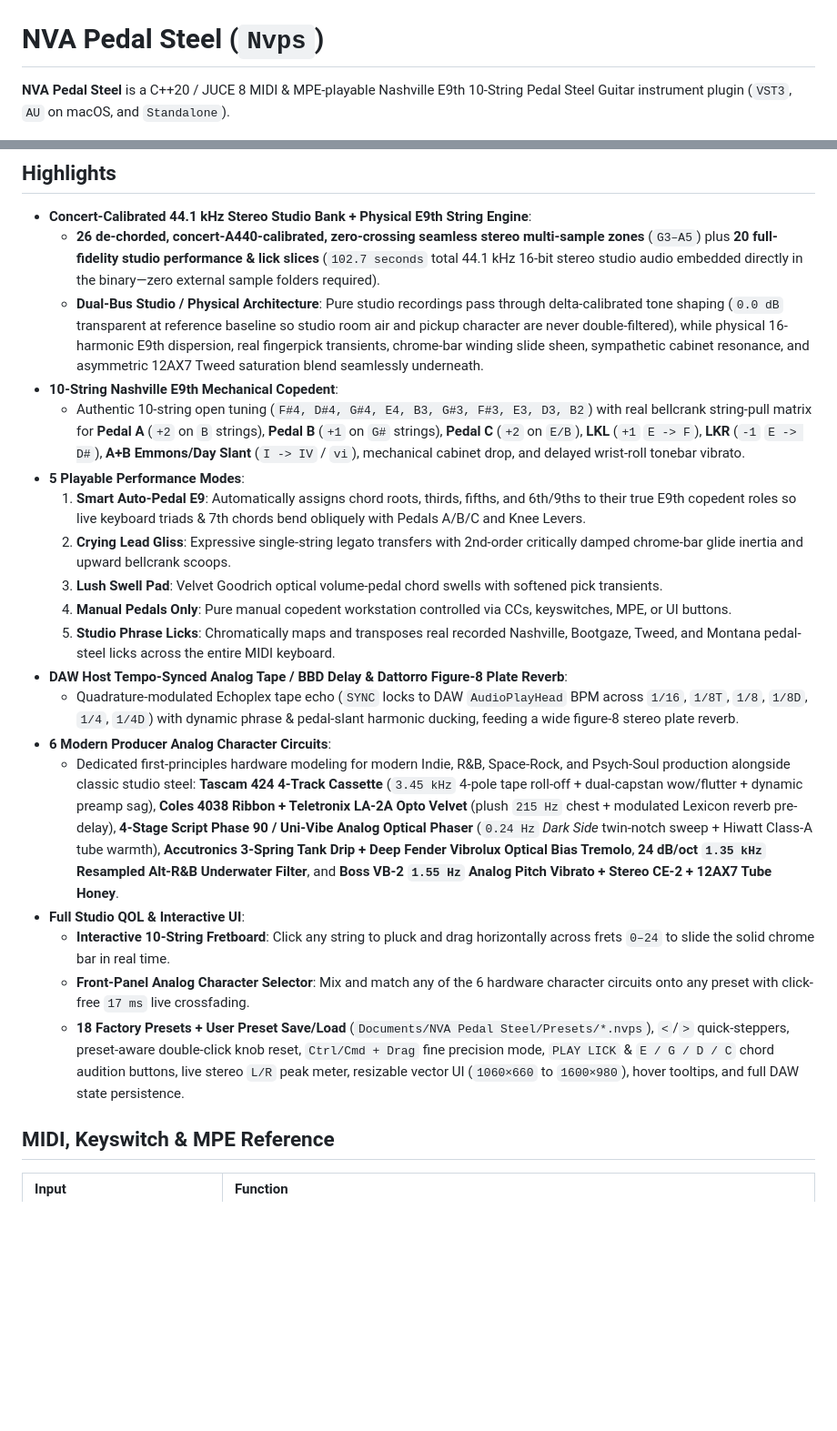
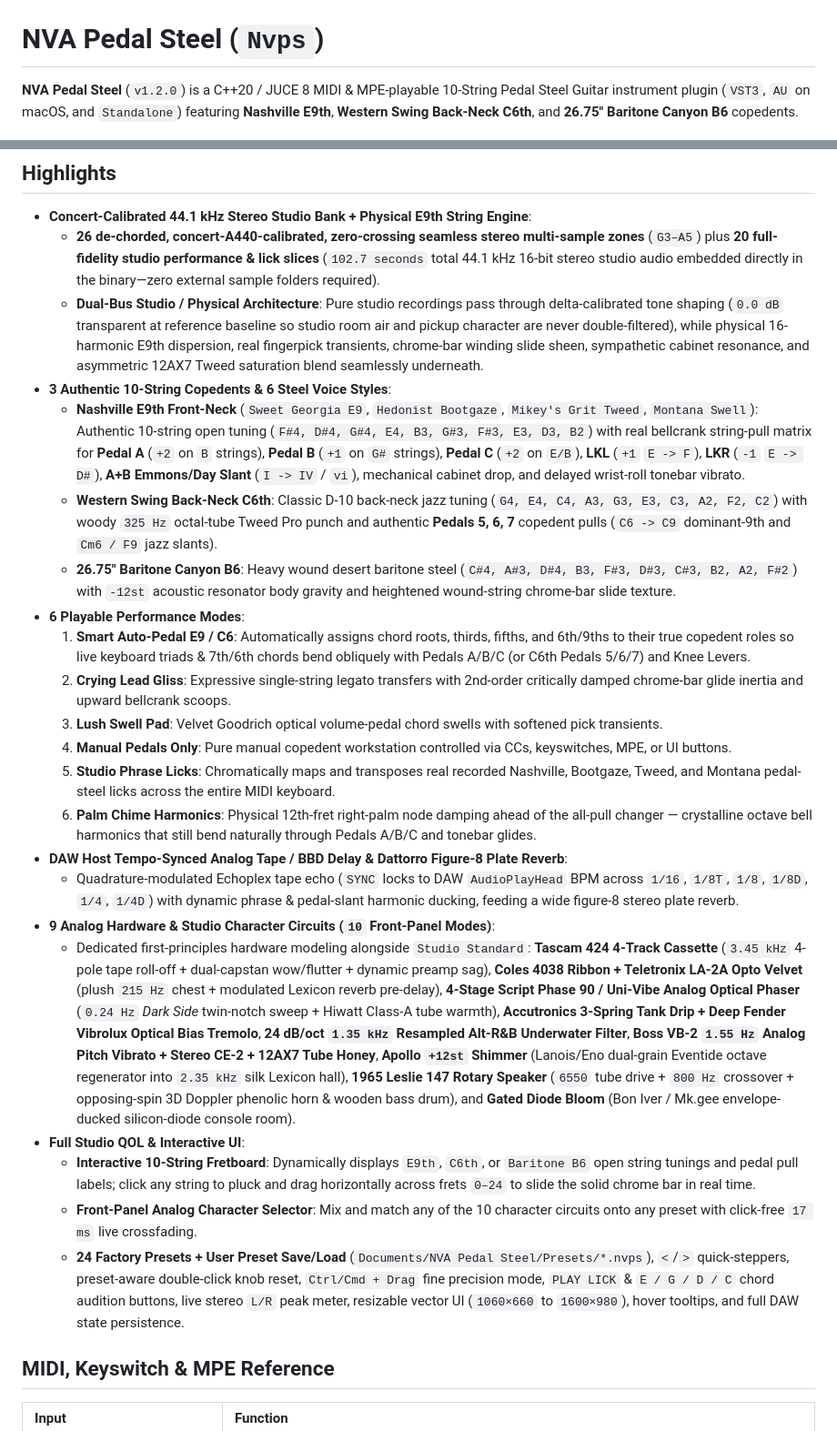
Before and after one commit to joshemve/nva_pedal_steel, a Markdown page: README.md, 2 parts joined by grey strips. Shown at 91% size. Rendered like a GitHub page; blank space fills up the shorter version.

Commit message:
v1.2.0: 5 new DSP circuits (C6th, Baritone B6, Palm Chimes, Shimmer, Leslie 147, Reverb-X) & Presets 19-24

```diff
--- a/README.md
+++ b/README.md
@@ -1,6 +1,6 @@
 # NVA Pedal Steel (`Nvps`)
 
-**NVA Pedal Steel** is a C++20 / JUCE 8 MIDI & MPE-playable Nashville E9th 10-String Pedal Steel Guitar instrument plugin (`VST3`, `AU` on macOS, and `Standalone`).
+**NVA Pedal Steel** (`v1.2.0`) is a C++20 / JUCE 8 MIDI & MPE-playable 10-String Pedal Steel Guitar instrument plugin (`VST3`, `AU` on macOS, and `Standalone`) featuring **Nashville E9th**, **Western Swing Back-Neck C6th**, and **26.75" Baritone Canyon B6** copedents.
 
 ![NVA Pedal Steel UI](renders/ui_screenshot.png)
 
@@ -9,22 +9,25 @@
 - **Concert-Calibrated 44.1 kHz Stereo Studio Bank + Physical E9th String Engine**:
   - **26 de-chorded, concert-A440-calibrated, zero-crossing seamless stereo multi-sample zones** (`G3–A5`) plus **20 full-fidelity studio performance & lick slices** (`102.7 seconds` total 44.1 kHz 16-bit stereo studio audio embedded directly in the binary—zero external sample folders required).
   - **Dual-Bus Studio / Physical Architecture**: Pure studio recordings pass through delta-calibrated tone shaping (`0.0 dB` transparent at reference baseline so studio room air and pickup character are never double-filtered), while physical 16-harmonic E9th dispersion, real fingerpick transients, chrome-bar winding slide sheen, sympathetic cabinet resonance, and asymmetric 12AX7 Tweed saturation blend seamlessly underneath.
-- **10-String Nashville E9th Mechanical Copedent**:
-  - Authentic 10-string open tuning (`F#4, D#4, G#4, E4, B3, G#3, F#3, E3, D3, B2`) with real bellcrank string-pull matrix for **Pedal A** (`+2` on `B` strings), **Pedal B** (`+1` on `G#` strings), **Pedal C** (`+2` on `E/B`), **LKL** (`+1` `E -> F`), **LKR** (`-1` `E -> D#`), **A+B Emmons/Day Slant** (`I -> IV` / `vi`), mechanical cabinet drop, and delayed wrist-roll tonebar vibrato.
-- **5 Playable Performance Modes**:
-  1. **Smart Auto-Pedal E9**: Automatically assigns chord roots, thirds, fifths, and 6th/9ths to their true E9th copedent roles so live keyboard triads & 7th chords bend obliquely with Pedals A/B/C and Knee Levers.
+- **3 Authentic 10-String Copedents & 6 Steel Voice Styles**:
+  - **Nashville E9th Front-Neck** (`Sweet Georgia E9`, `Hedonist Bootgaze`, `Mikey's Grit Tweed`, `Montana Swell`): Authentic 10-string open tuning (`F#4, D#4, G#4, E4, B3, G#3, F#3, E3, D3, B2`) with real bellcrank string-pull matrix for **Pedal A** (`+2` on `B` strings), **Pedal B** (`+1` on `G#` strings), **Pedal C** (`+2` on `E/B`), **LKL** (`+1` `E -> F`), **LKR** (`-1` `E -> D#`), **A+B Emmons/Day Slant** (`I -> IV` / `vi`), mechanical cabinet drop, and delayed wrist-roll tonebar vibrato.
+  - **Western Swing Back-Neck C6th**: Classic D-10 back-neck jazz tuning (`G4, E4, C4, A3, G3, E3, C3, A2, F2, C2`) with woody `325 Hz` octal-tube Tweed Pro punch and authentic **Pedals 5, 6, 7** copedent pulls (`C6 -> C9` dominant-9th and `Cm6 / F9` jazz slants).
+  - **26.75" Baritone Canyon B6**: Heavy wound desert baritone steel (`C#4, A#3, D#4, B3, F#3, D#3, C#3, B2, A2, F#2`) with `-12st` acoustic resonator body gravity and heightened wound-string chrome-bar slide texture.
+- **6 Playable Performance Modes**:
+  1. **Smart Auto-Pedal E9 / C6**: Automatically assigns chord roots, thirds, fifths, and 6th/9ths to their true copedent roles so live keyboard triads & 7th/6th chords bend obliquely with Pedals A/B/C (or C6th Pedals 5/6/7) and Knee Levers.
   2. **Crying Lead Gliss**: Expressive single-string legato transfers with 2nd-order critically damped chrome-bar glide inertia and upward bellcrank scoops.
   3. **Lush Swell Pad**: Velvet Goodrich optical volume-pedal chord swells with softened pick transients.
   4. **Manual Pedals Only**: Pure manual copedent workstation controlled via CCs, keyswitches, MPE, or UI buttons.
   5. **Studio Phrase Licks**: Chromatically maps and transposes real recorded Nashville, Bootgaze, Tweed, and Montana pedal-steel licks across the entire MIDI keyboard.
+  6. **Palm Chime Harmonics**: Physical 12th-fret right-palm node damping ahead of the all-pull changer — crystalline octave bell harmonics that still bend naturally through Pedals A/B/C and tonebar glides.
 - **DAW Host Tempo-Synced Analog Tape / BBD Delay & Dattorro Figure-8 Plate Reverb**:
   - Quadrature-modulated Echoplex tape echo (`SYNC` locks to DAW `AudioPlayHead` BPM across `1/16`, `1/8T`, `1/8`, `1/8D`, `1/4`, `1/4D`) with dynamic phrase & pedal-slant harmonic ducking, feeding a wide figure-8 stereo plate reverb.
-- **6 Modern Producer Analog Character Circuits**:
-  - Dedicated first-principles hardware modeling for modern Indie, R&B, Space-Rock, and Psych-Soul production alongside classic studio steel: **Tascam 424 4-Track Cassette** (`3.45 kHz` 4-pole tape roll-off + dual-capstan wow/flutter + dynamic preamp sag), **Coles 4038 Ribbon + Teletronix LA-2A Opto Velvet** (plush `215 Hz` chest + modulated Lexicon reverb pre-delay), **4-Stage Script Phase 90 / Uni-Vibe Analog Optical Phaser** (`0.24 Hz` *Dark Side* twin-notch sweep + Hiwatt Class-A tube warmth), **Accutronics 3-Spring Tank Drip + Deep Fender Vibrolux Optical Bias Tremolo**, **24 dB/oct `1.35 kHz` Resampled Alt-R&B Underwater Filter**, and **Boss VB-2 `1.55 Hz` Analog Pitch Vibrato + Stereo CE-2 + 12AX7 Tube Honey**.
+- **9 Analog Hardware & Studio Character Circuits (`10` Front-Panel Modes)**:
+  - Dedicated first-principles hardware modeling alongside `Studio Standard`: **Tascam 424 4-Track Cassette** (`3.45 kHz` 4-pole tape roll-off + dual-capstan wow/flutter + dynamic preamp sag), **Coles 4038 Ribbon + Teletronix LA-2A Opto Velvet** (plush `215 Hz` chest + modulated Lexicon reverb pre-delay), **4-Stage Script Phase 90 / Uni-Vibe Analog Optical Phaser** (`0.24 Hz` *Dark Side* twin-notch sweep + Hiwatt Class-A tube warmth), **Accutronics 3-Spring Tank Drip + Deep Fender Vibrolux Optical Bias Tremolo**, **24 dB/oct `1.35 kHz` Resampled Alt-R&B Underwater Filter**, **Boss VB-2 `1.55 Hz` Analog Pitch Vibrato + Stereo CE-2 + 12AX7 Tube Honey**, **Apollo `+12st` Shimmer** (Lanois/Eno dual-grain Eventide octave regenerator into `2.35 kHz` silk Lexicon hall), **1965 Leslie 147 Rotary Speaker** (`6550` tube drive + `800 Hz` crossover + opposing-spin 3D Doppler phenolic horn & wooden bass drum), and **Gated Diode Bloom** (Bon Iver / Mk.gee envelope-ducked silicon-diode console room).
 - **Full Studio QOL & Interactive UI**:
-  - **Interactive 10-String Fretboard**: Click any string to pluck and drag horizontally across frets `0–24` to slide the solid chrome bar in real time.
-  - **Front-Panel Analog Character Selector**: Mix and match any of the 6 hardware character circuits onto any preset with click-free `17 ms` live crossfading.
-  - **18 Factory Presets + User Preset Save/Load** (`Documents/NVA Pedal Steel/Presets/*.nvps`), `<`/`>` quick-steppers, preset-aware double-click knob reset, `Ctrl/Cmd + Drag` fine precision mode, `PLAY LICK` & `E / G / D / C` chord audition buttons, live stereo `L/R` peak meter, resizable vector UI (`1060×660` to `1600×980`), hover tooltips, and full DAW state persistence.
+  - **Interactive 10-String Fretboard**: Dynamically displays `E9th`, `C6th`, or `Baritone B6` open string tunings and pedal pull labels; click any string to pluck and drag horizontally across frets `0–24` to slide the solid chrome bar in real time.
+  - **Front-Panel Analog Character Selector**: Mix and match any of the 10 character circuits onto any preset with click-free `17 ms` live crossfading.
+  - **24 Factory Presets + User Preset Save/Load** (`Documents/NVA Pedal Steel/Presets/*.nvps`), `<`/`>` quick-steppers, preset-aware double-click knob reset, `Ctrl/Cmd + Drag` fine precision mode, `PLAY LICK` & `E / G / D / C` chord audition buttons, live stereo `L/R` peak meter, resizable vector UI (`1060×660` to `1600×980`), hover tooltips, and full DAW state persistence.
 
 ## MIDI, Keyswitch & MPE Reference
 
```
Also changed, not shown: renders/ui_screenshot.png, 14 other files.
